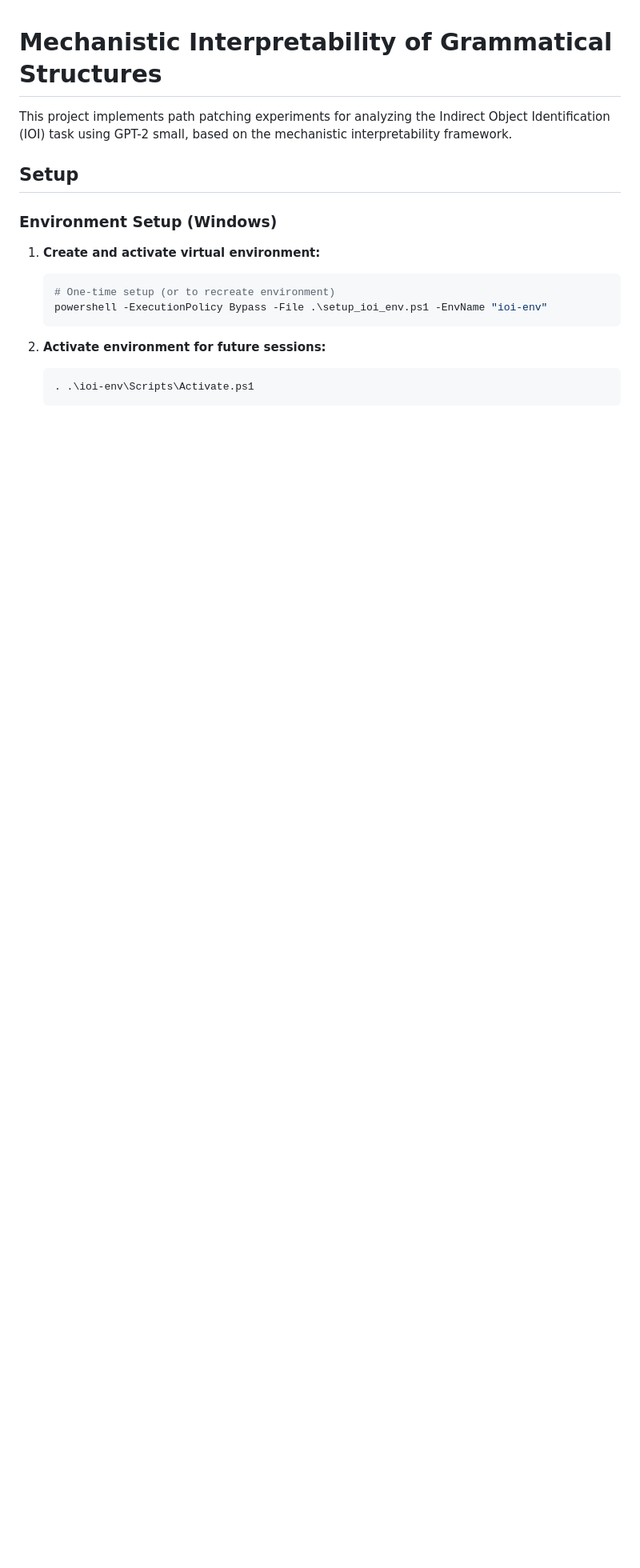
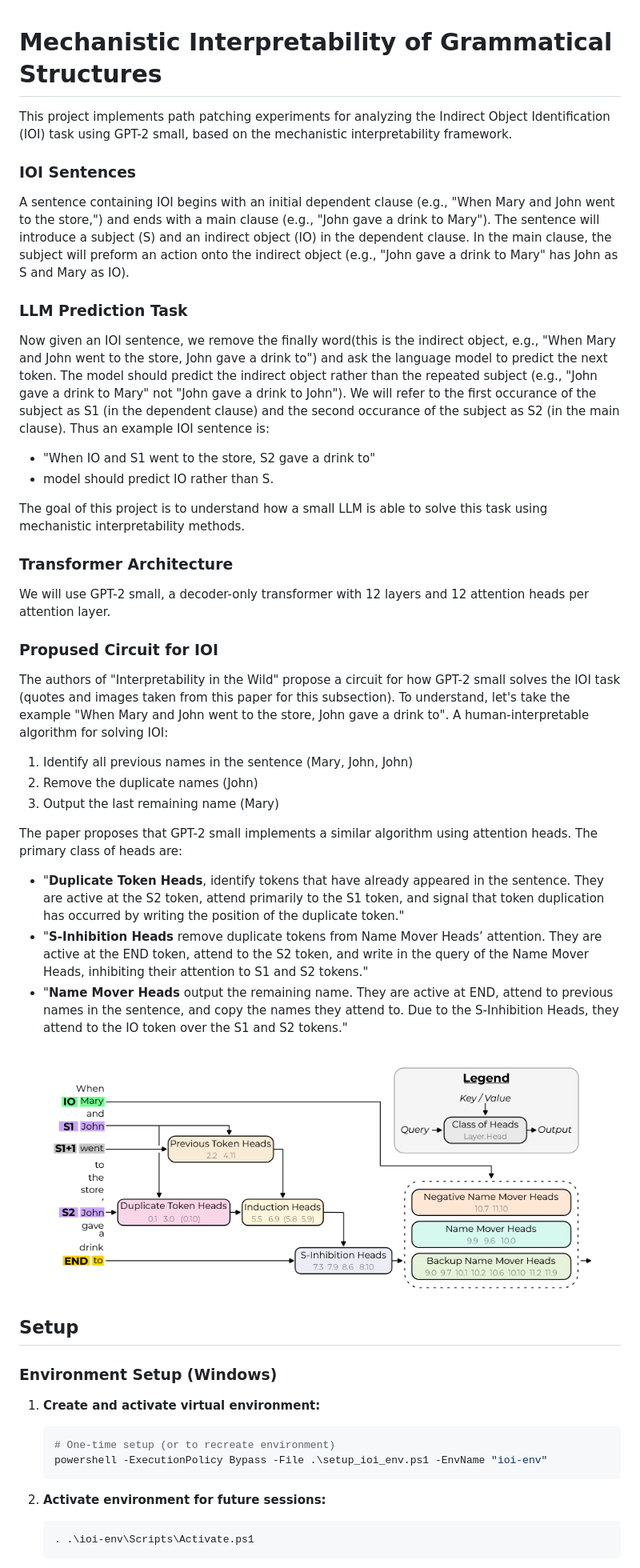
Before and after one commit to MarvynBailly/Mechanistic-Interpretability-of-Grammatical-Structures, a Markdown page: README.md, the part around the change printed below. Shown: that part at 80% size. Drawn GitHub-style; pictures changed too: results/README/gpt2-circuit.png (added); blank space fills up the shorter version.

Commit message:
added notes

```diff
--- a/README.md
+++ b/README.md
@@ -1,6 +1,46 @@
 # Mechanistic Interpretability of Grammatical Structures
 
 This project implements path patching experiments for analyzing the Indirect Object Identification (IOI) task using GPT-2 small, based on the mechanistic interpretability framework.
+
+
+### IOI Sentences
+A sentence containing IOI begins with an initial dependent clause (e.g., "When Mary and John went to the store,") and ends with a main clause (e.g., "John gave a drink to Mary"). The sentence will introduce a subject (S) and an indirect object (IO) in the dependent clause. In the main clause, the subject will preform an action onto the indirect object (e.g., "John gave a drink to Mary" has John as S and Mary as IO).
+
+### LLM Prediction Task
+Now given an IOI sentence, we remove the finally word(this is the indirect object, e.g., "When Mary and John went to the store, John gave a drink to") and ask the language model to predict the next token. The model should predict the indirect object rather than the repeated subject (e.g., "John gave a drink to Mary" not "John gave a drink to John"). We will refer to the first occurance of the subject as S1 (in the dependent clause) and the second occurance of the subject as S2 (in the main clause). Thus an example IOI sentence is:
+
+- "When IO and S1 went to the store, S2 gave a drink to"
+- model should predict IO rather than S.
+
+The goal of this project is to understand how a small LLM is able to solve this task using mechanistic interpretability methods.
+
+### Transformer Architecture
+We will use GPT-2 small, a decoder-only transformer with 12 layers and 12 attention heads per attention layer.
+
+### Propused Circuit for IOI
+The authors of "Interpretability in the Wild" propose a circuit for how GPT-2 small solves the IOI task (quotes and images taken from this paper for this subsection). To understand, let's take the example "When Mary and John went to the store, John gave a drink to". A human-interpretable algorithm for solving IOI:
+
+1. Identify all previous names in the sentence (Mary, John, John)
+2. Remove the duplicate names (John)
+3. Output the last remaining name (Mary)
+
+The paper proposes that GPT-2 small implements a similar algorithm using attention heads. The primary class of heads are:
+- "**Duplicate Token Heads**, identify tokens that have already appeared in the sentence. They are active at the S2 token, attend primarily to the S1 token, and signal that token duplication has occurred by writing the position of the duplicate token."
+- "**S-Inhibition Heads** remove duplicate tokens from Name Mover Heads’ attention. They are active at the END token, attend to the S2 token, and write in the query of the Name Mover Heads, inhibiting their attention to S1 and S2 tokens."
+- "**Name Mover Heads** output the remaining name. They are active at END, attend to previous names in the sentence, and copy the names they attend to. Due to the S-Inhibition Heads, they attend to the IO token over the S1 and S2 tokens."
+
+![From the "Interpretability in the Wild" paper](results/README/gpt2-circuit.png)
+
+
+
+
+
+
+
+
+
+
+
 
 ## Setup
 
```
Also changed, not shown: other parts of README.md (+1 -6 lines).
